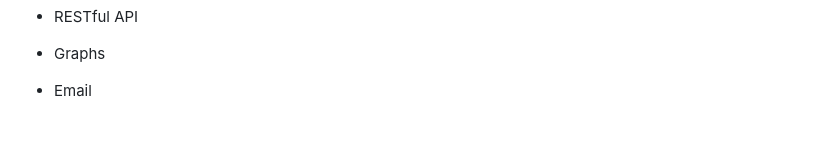
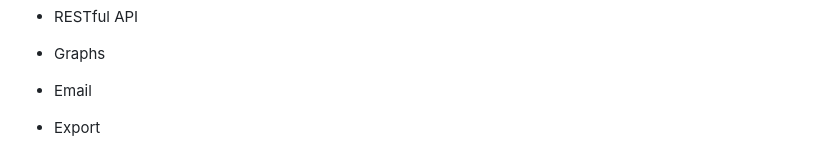
Before and after one commit to harrisonde/chalkbox, a Markdown page: readme.md, the part around the change. GitHub-like rendering; blank space fills up the shorter version.

```diff
--- a/readme.md
+++ b/readme.md
@@ -44,3 +44,5 @@ Chalkbox makes tracking time really simple. Manage your projects like a creative
 * Graphs
 
 * Email
+
+* Export
```
Also changed, not shown: public/images/chalkbox.png, 1 other file.
